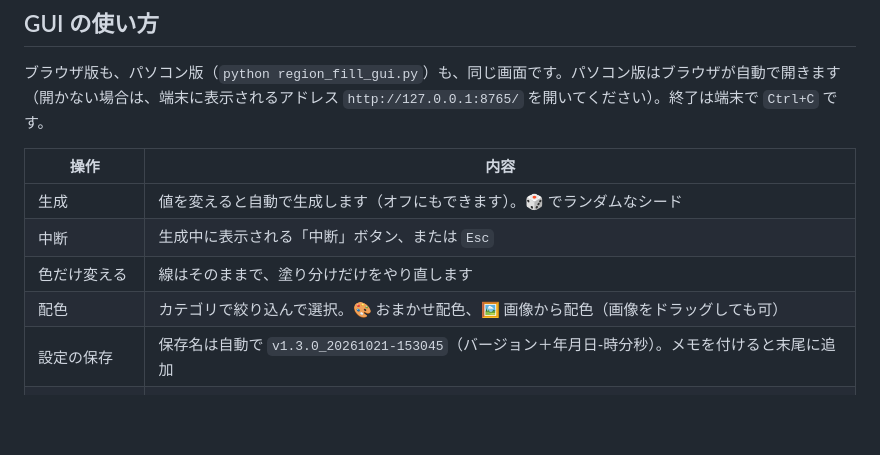
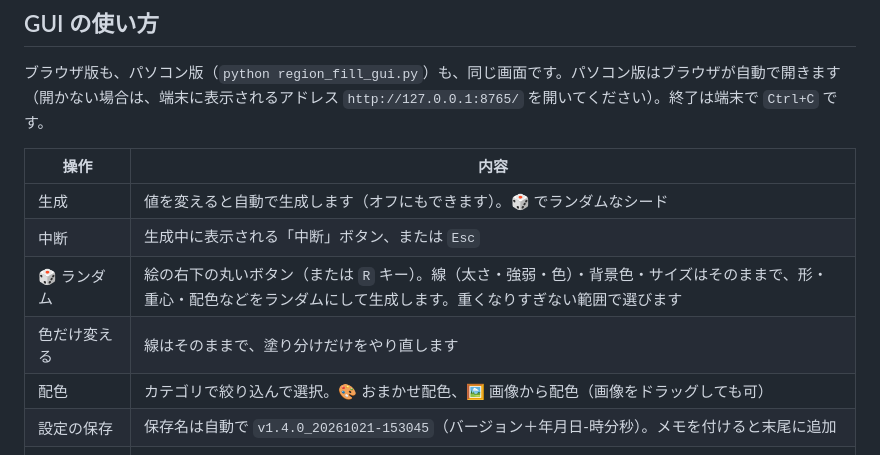
Before and after one commit to mulong-app/region-fill, a Markdown page: README.md, the part around one of its changes. Rendered like a GitHub page; blank space fills up the shorter version.

```diff
--- a/README.md
+++ b/README.md
@@ -65,9 +65,10 @@ GUI は numpy だけで動きます（PNG の書き出しと画像の読み込
 | --- | --- |
 | 生成 | 値を変えると自動で生成します（オフにもできます）。🎲 でランダムなシード |
 | 中断 | 生成中に表示される「中断」ボタン、または `Esc` |
+| 🎲 ランダム | 絵の右下の丸いボタン（または `R` キー）。線（太さ・強弱・色）・背景色・サイズはそのままで、形・重心・配色などをランダムにして生成します。重くなりすぎない範囲で選びます |
 | 色だけ変える | 線はそのままで、塗り分けだけをやり直します |
 | 配色 | カテゴリで絞り込んで選択。🎨 おまかせ配色、🖼 画像から配色（画像をドラッグしても可） |
-| 設定の保存 | 保存名は自動で `v1.3.0_20261021-153045`（バージョン＋年月日-時分秒）。メモを付けると末尾に追加 |
+| 設定の保存 | 保存名は自動で `v1.4.0_20261021-153045`（バージョン＋年月日-時分秒）。メモを付けると末尾に追加 |
 | おすすめ設定 | 設定の一覧の「おすすめ設定」から読み込み（シードは今のまま） |
 | 書き出す / 読み込む | 設定を JSON ファイルでやりとり。コマンドライン版の `--config` でも使えます |
 | 背景を透過 | オンにすると、SVG・PNG とも曲線の外側を透明にして図形だけを保存 |
```
Also changed, not shown: other parts of README.md (+2 -2 lines), CHANGELOG.md (+7 -0 lines), docs/gui.png, docs/mobile.png, 3 other files.
